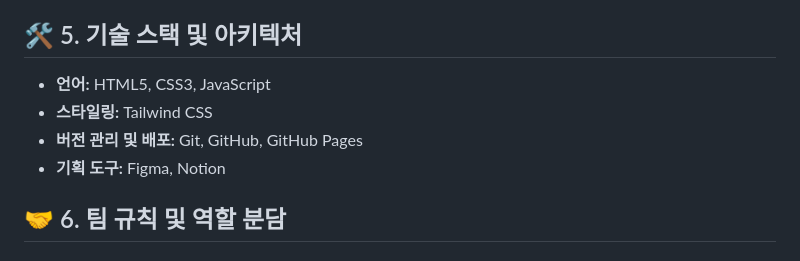
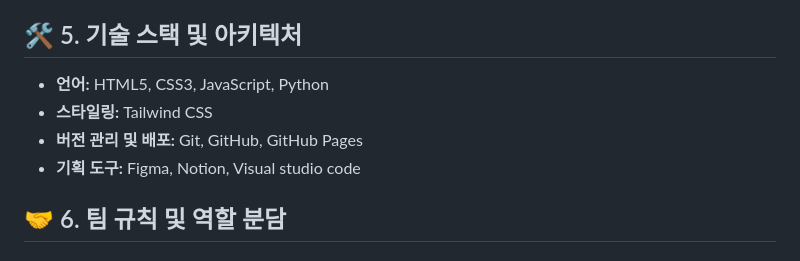
Before and after one commit to Yangnyom/my_desktop_setup, a Markdown page: README.md, the part around the change. GitHub-like rendering.

Commit message:
docs: hyeonsuk 파트 기획안 작성 완료

```diff
--- a/README.md
+++ b/README.md
@@ -38,10 +38,10 @@
 
 ## 🛠️ 5. 기술 스택 및 아키텍처
 
-* **언어:** HTML5, CSS3, JavaScript
+* **언어:** HTML5, CSS3, JavaScript, Python
 * **스타일링:** Tailwind CSS
 * **버전 관리 및 배포:** Git, GitHub, GitHub Pages
-* **기획 도구:** Figma, Notion
+* **기획 도구:** Figma, Notion, Visual studio code
 
 ## 🤝 6. 팀 규칙 및 역할 분담
 
```
